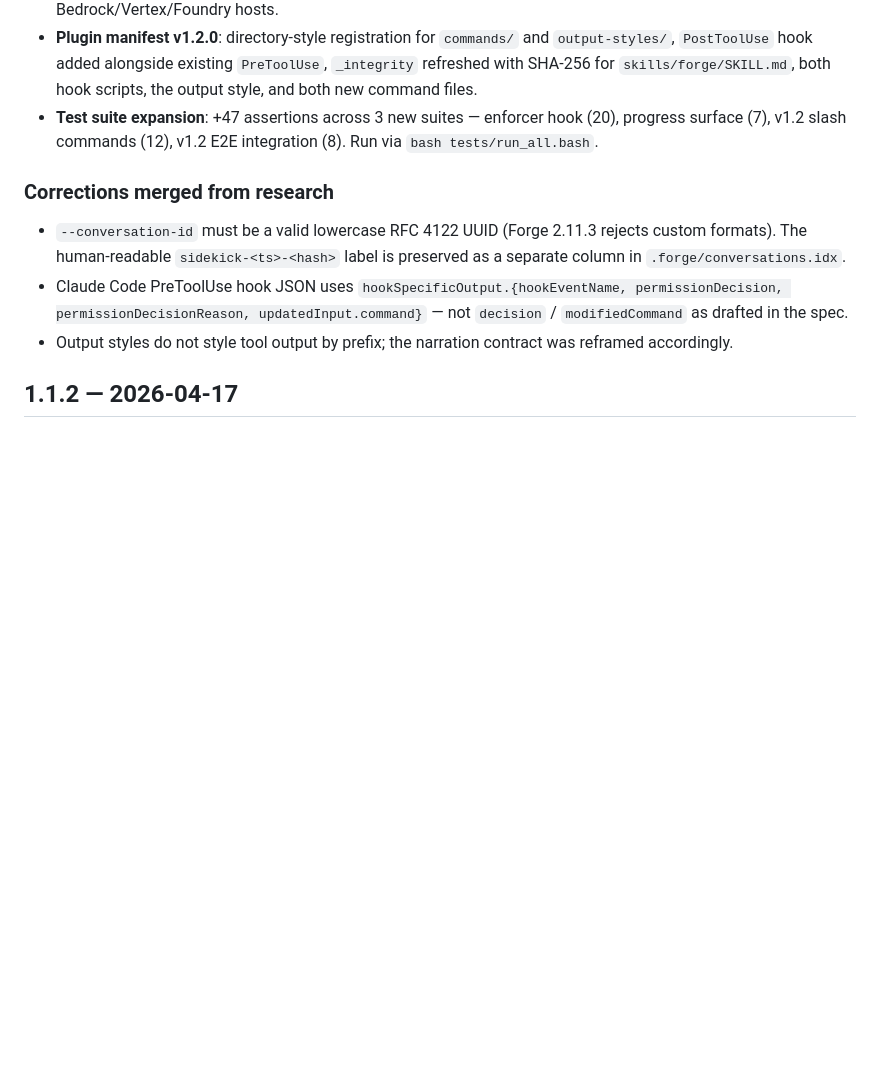
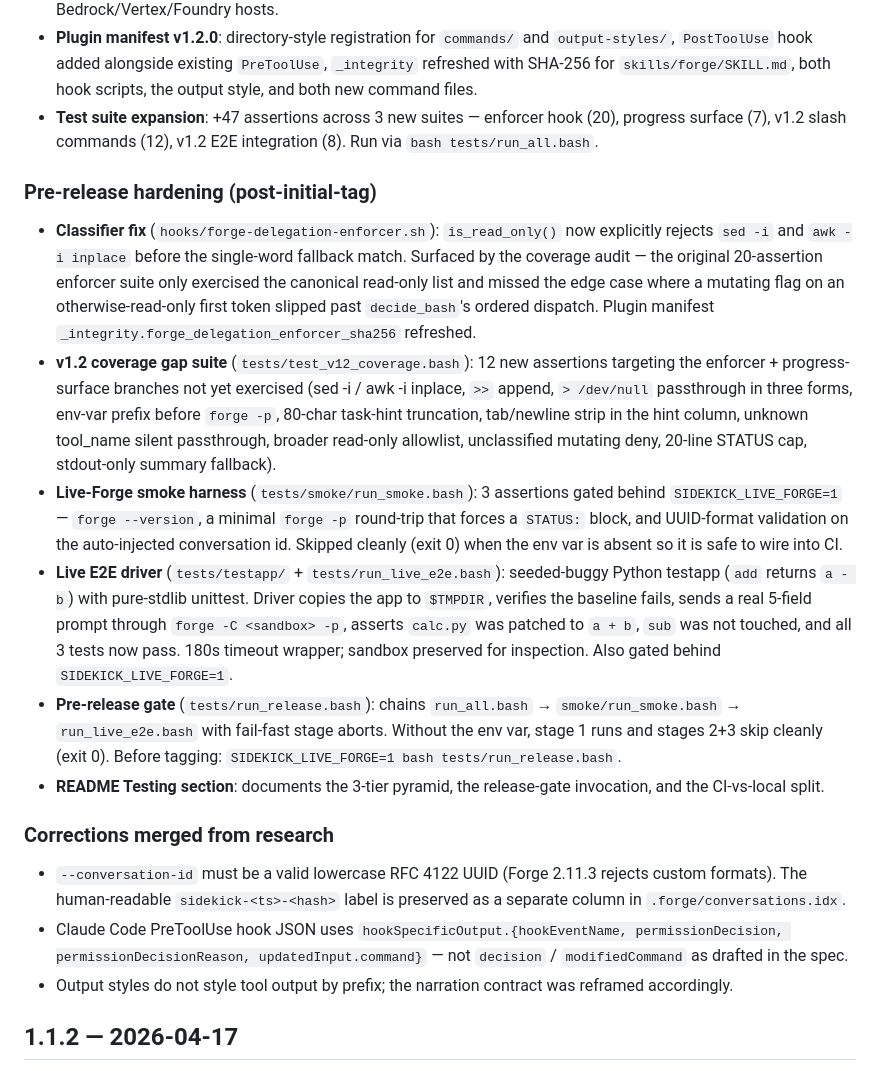
Before and after one commit to alo-exp/sidekick, a Markdown page: CHANGELOG.md, the part around the change. Drawn GitHub-style; blank space fills up the shorter version.

Commit message:
docs(changelog): fold post-tag additions into v1.2.0 notes
Documents the classifier fix for sed -i / awk -i inplace and the
3-tier pre-release test pyramid (coverage gap suite, live-Forge
smoke harness, live E2E testapp driver, run_release.bash gate)
that landed after the initial v1.2.0 tag.

```diff
--- a/CHANGELOG.md
+++ b/CHANGELOG.md
@@ -15,6 +15,15 @@ When `/forge` mode is active, delegation is now **harness-enforced**, not just s
 - **SKILL.md STEP 5 + 6**: documents auto-injection of `--conversation-id` + `--verbose` (don't add manually), and `run_in_background: true` + Monitor guidance for tasks >10s with a foreground fallback for Bedrock/Vertex/Foundry hosts.
 - **Plugin manifest v1.2.0**: directory-style registration for `commands/` and `output-styles/`, `PostToolUse` hook added alongside existing `PreToolUse`, `_integrity` refreshed with SHA-256 for `skills/forge/SKILL.md`, both hook scripts, the output style, and both new command files.
 - **Test suite expansion**: +47 assertions across 3 new suites — enforcer hook (20), progress surface (7), v1.2 slash commands (12), v1.2 E2E integration (8). Run via `bash tests/run_all.bash`.
+
+### Pre-release hardening (post-initial-tag)
+
+- **Classifier fix** (`hooks/forge-delegation-enforcer.sh`): `is_read_only()` now explicitly rejects `sed -i` and `awk -i inplace` before the single-word fallback match. Surfaced by the coverage audit — the original 20-assertion enforcer suite only exercised the canonical read-only list and missed the edge case where a mutating flag on an otherwise-read-only first token slipped past `decide_bash`'s ordered dispatch. Plugin manifest `_integrity.forge_delegation_enforcer_sha256` refreshed.
+- **v1.2 coverage gap suite** (`tests/test_v12_coverage.bash`): 12 new assertions targeting the enforcer + progress-surface branches not yet exercised (sed -i / awk -i inplace, `>>` append, `> /dev/null` passthrough in three forms, env-var prefix before `forge -p`, 80-char task-hint truncation, tab/newline strip in the hint column, unknown tool_name silent passthrough, broader read-only allowlist, unclassified mutating deny, 20-line STATUS cap, stdout-only summary fallback).
+- **Live-Forge smoke harness** (`tests/smoke/run_smoke.bash`): 3 assertions gated behind `SIDEKICK_LIVE_FORGE=1` — `forge --version`, a minimal `forge -p` round-trip that forces a `STATUS:` block, and UUID-format validation on the auto-injected conversation id. Skipped cleanly (exit 0) when the env var is absent so it is safe to wire into CI.
+- **Live E2E driver** (`tests/testapp/` + `tests/run_live_e2e.bash`): seeded-buggy Python testapp (`add` returns `a - b`) with pure-stdlib unittest. Driver copies the app to `$TMPDIR`, verifies the baseline fails, sends a real 5-field prompt through `forge -C <sandbox> -p`, asserts `calc.py` was patched to `a + b`, `sub` was not touched, and all 3 tests now pass. 180s timeout wrapper; sandbox preserved for inspection. Also gated behind `SIDEKICK_LIVE_FORGE=1`.
+- **Pre-release gate** (`tests/run_release.bash`): chains `run_all.bash` → `smoke/run_smoke.bash` → `run_live_e2e.bash` with fail-fast stage aborts. Without the env var, stage 1 runs and stages 2+3 skip cleanly (exit 0). Before tagging: `SIDEKICK_LIVE_FORGE=1 bash tests/run_release.bash`.
+- **README Testing section**: documents the 3-tier pyramid, the release-gate invocation, and the CI-vs-local split.
 
 ### Corrections merged from research
 
```
